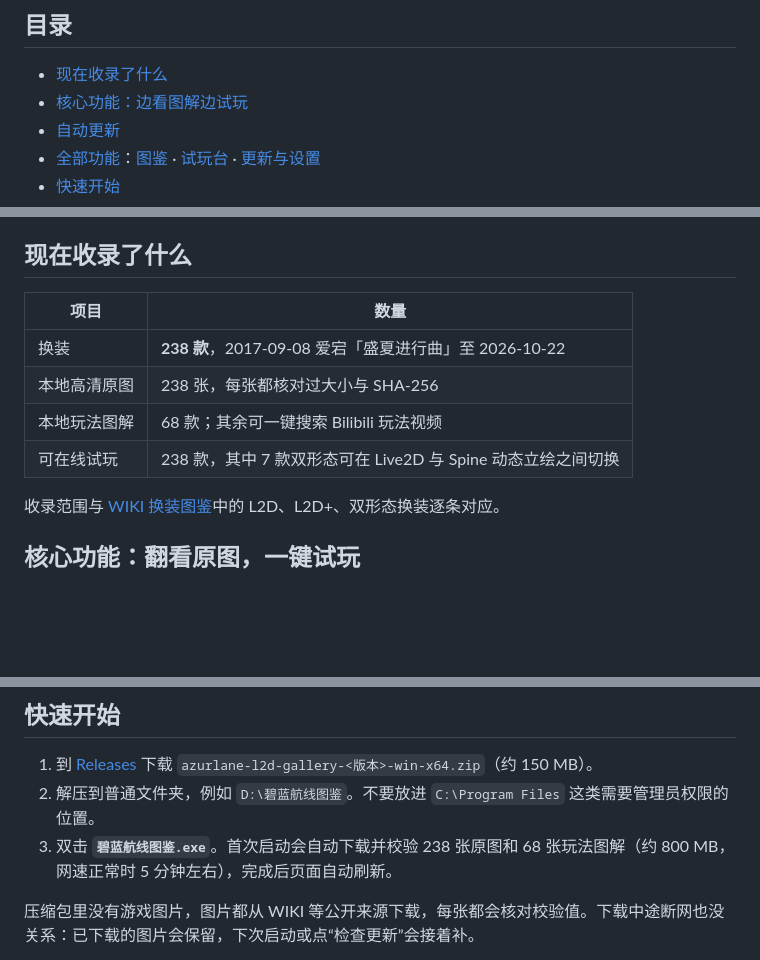
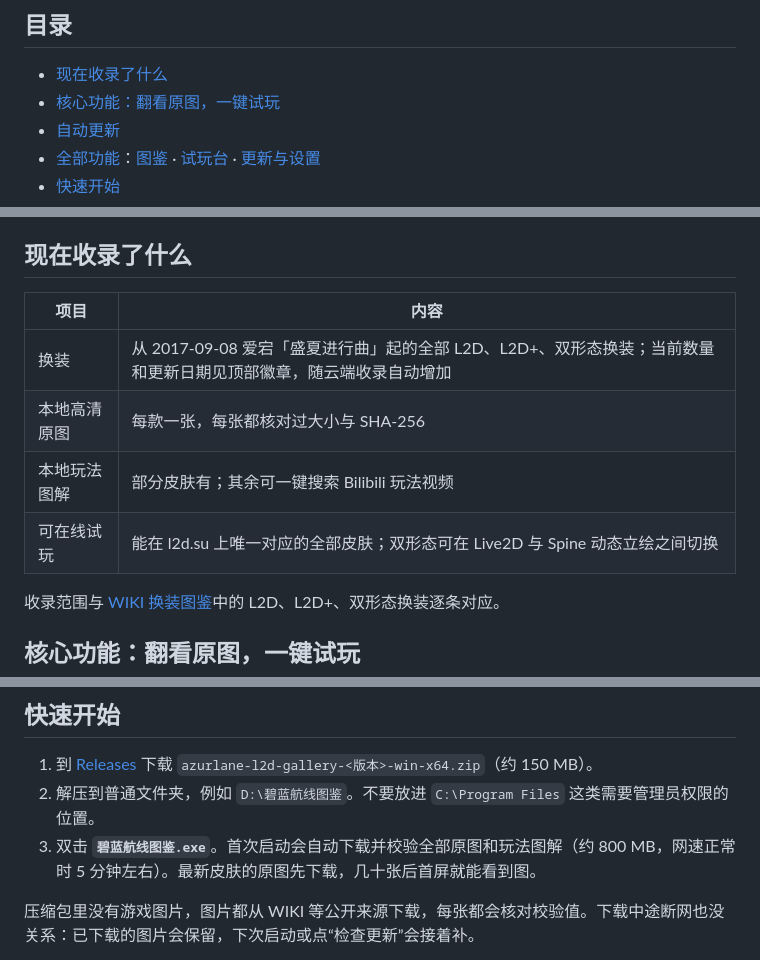
Before and after one commit to gouluanjiang/azurlane-l2d-gallery, a Markdown page: README.md, 3 parts joined by grey strips. GitHub-like rendering; blank space fills up the shorter version.

```diff
--- a/README.md
+++ b/README.md
@@ -18,7 +20,7 @@
 ## 目录
 
 - [现在收录了什么](#现在收录了什么)
-- [核心功能：边看图解边试玩](#核心功能边看图解边试玩)
+- [核心功能：翻看原图，一键试玩](#核心功能翻看原图一键试玩)
 - [自动更新](#自动更新)
 - [全部功能](#全部功能)：[图鉴](#图鉴) · [试玩台](#试玩台) · [更新与设置](#更新与设置)
 - [快速开始](#快速开始)
@@ -32,12 +34,12 @@
 
 ## 现在收录了什么
 
-| 项目 | 数量 |
+| 项目 | 内容 |
 | --- | --- |
-| 换装 | **238 款**，2017-09-08 爱宕「盛夏进行曲」至 2026-10-22 |
-| 本地高清原图 | 238 张，每张都核对过大小与 SHA-256 |
-| 本地玩法图解 | 68 款；其余可一键搜索 Bilibili 玩法视频 |
-| 可在线试玩 | 238 款，其中 7 款双形态可在 Live2D 与 Spine 动态立绘之间切换 |
+| 换装 | 从 2017-09-08 爱宕「盛夏进行曲」起的全部 L2D、L2D+、双形态换装；当前数量和更新日期见顶部徽章，随云端收录自动增加 |
+| 本地高清原图 | 每款一张，每张都核对过大小与 SHA-256 |
+| 本地玩法图解 | 部分皮肤有；其余可一键搜索 Bilibili 玩法视频 |
+| 可在线试玩 | 能在 l2d.su 上唯一对应的全部皮肤；双形态可在 Live2D 与 Spine 动态立绘之间切换 |
 
 收录范围与 [WIKI 换装图鉴](https://wiki.biligame.com/blhx/%E6%8D%A2%E8%A3%85%E5%9B%BE%E9%89%B4)中的 L2D、L2D+、双形态换装逐条对应。
 
@@ -146,7 +148,7 @@ flowchart TD
 
 1. 到 [Releases](https://github.com/gouluanjiang/azurlane-l2d-gallery/releases/latest) 下载 `azurlane-l2d-gallery-<版本>-win-x64.zip`（约 150 MB）。
 2. 解压到普通文件夹，例如 `D:\碧蓝航线图鉴`。不要放进 `C:\Program Files` 这类需要管理员权限的位置。
-3. 双击 **`碧蓝航线图鉴.exe`**。首次启动会自动下载并校验 238 张原图和 68 张玩法图解（约 800 MB，网速正常时 5 分钟左右），完成后页面自动刷新。
+3. 双击 **`碧蓝航线图鉴.exe`**。首次启动会自动下载并校验全部原图和玩法图解（约 800 MB，网速正常时 5 分钟左右）。最新皮肤的原图先下载，几十张后首屏就能看到图。
 
 压缩包里没有游戏图片，图片都从 WIKI 等公开来源下载，每张都会核对校验值。下载中途断网也没关系：已下载的图片会保留，下次启动或点“检查更新”会接着补。
 
```
Also changed, not shown: other parts of README.md (+4 -2 lines), PROJECT_HANDOFF.md (+53 -0 lines).
